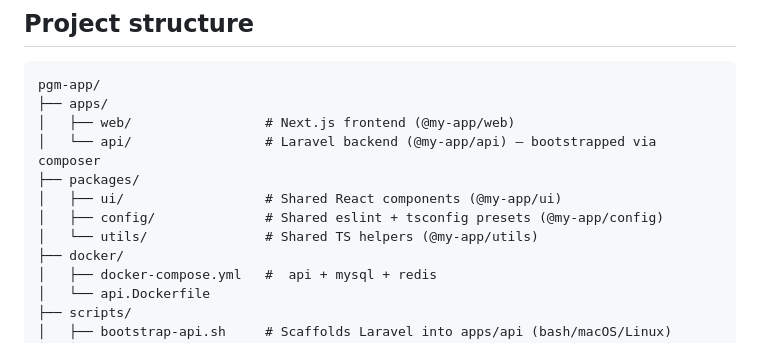
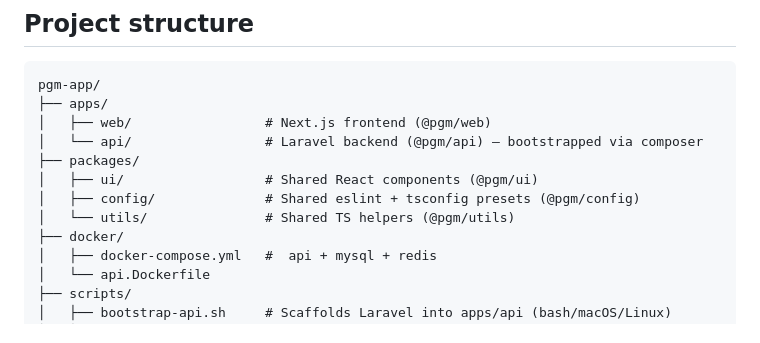
Before and after one commit to umerrIlyas/PGM-APP, a Markdown page: README.md, the part around the change. Rendered like a GitHub page.

Commit message:
fix readme typos

````diff
--- a/README.md
+++ b/README.md
@@ -18,12 +18,12 @@ A monorepo project combining a **Next.js** frontend and a **Laravel** backend, o
 ```
 pgm-app/
 ├── apps/
-│   ├── web/                 # Next.js frontend (@my-app/web)
-│   └── api/                 # Laravel backend (@my-app/api) — bootstrapped via composer
+│   ├── web/                 # Next.js frontend (@pgm/web)
+│   └── api/                 # Laravel backend (@pgm/api) — bootstrapped via composer
 ├── packages/
-│   ├── ui/                  # Shared React components (@my-app/ui)
-│   ├── config/              # Shared eslint + tsconfig presets (@my-app/config)
-│   └── utils/               # Shared TS helpers (@my-app/utils)
+│   ├── ui/                  # Shared React components (@pgm/ui)
+│   ├── config/              # Shared eslint + tsconfig presets (@pgm/config)
+│   └── utils/               # Shared TS helpers (@pgm/utils)
 ├── docker/
 │   ├── docker-compose.yml   #  api + mysql + redis
 │   └── api.Dockerfile
````
